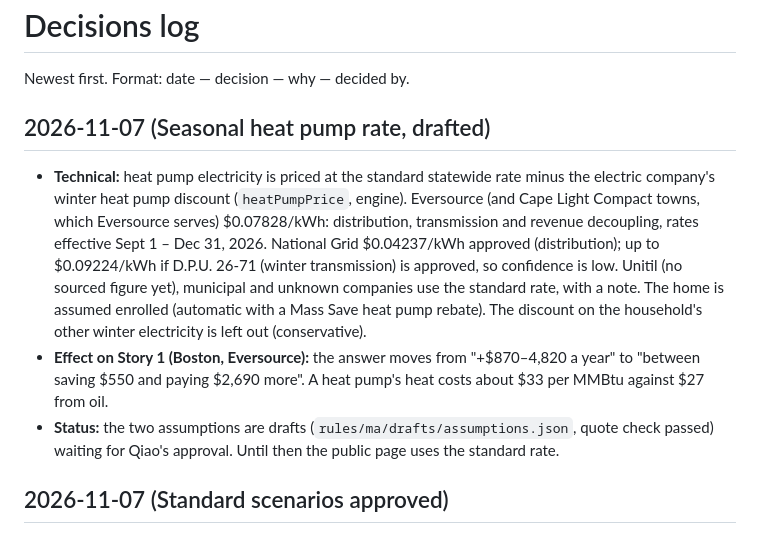
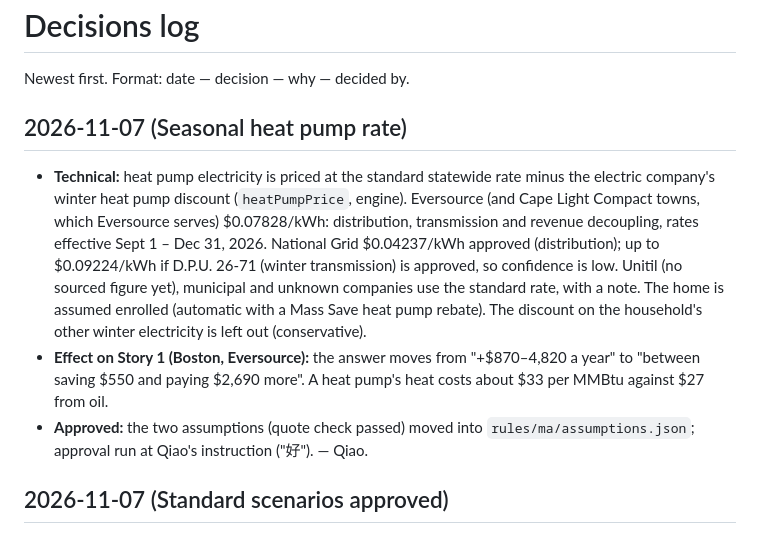
Before and after one commit to Qiao527/ma-energy-navigator, a Markdown page: docs/decisions.md, the part around the change. Rendered like a GitHub page.

```diff
--- a/docs/decisions.md
+++ b/docs/decisions.md
@@ -2,7 +2,7 @@
 
 Newest first. Format: date — decision — why — decided by.
 
-## 2026-11-07 (Seasonal heat pump rate, drafted)
+## 2026-11-07 (Seasonal heat pump rate)
 
 - **Technical:** heat pump electricity is priced at the standard statewide rate minus the electric company's
   winter heat pump discount (`heatPumpPrice`, engine). Eversource (and Cape Light Compact towns, which Eversource
@@ -13,8 +13,8 @@ Newest first. Format: date — decision — why — decided by.
   discount on the household's other winter electricity is left out (conservative).
 - **Effect on Story 1 (Boston, Eversource):** the answer moves from "+$870–4,820 a year" to "between saving $550
   and paying $2,690 more". A heat pump's heat costs about $33 per MMBtu against $27 from oil.
-- **Status:** the two assumptions are drafts (`rules/ma/drafts/assumptions.json`, quote check passed) waiting for
-  Qiao's approval. Until then the public page uses the standard rate.
+- **Approved:** the two assumptions (quote check passed) moved into `rules/ma/assumptions.json`; approval run at
+  Qiao's instruction ("好"). — Qiao.
 
 ## 2026-11-07 (Standard scenarios approved)
 
```
Also changed, not shown: README.md (+11 -8 lines), docs/assets/every-floor.png, 3 other files.
